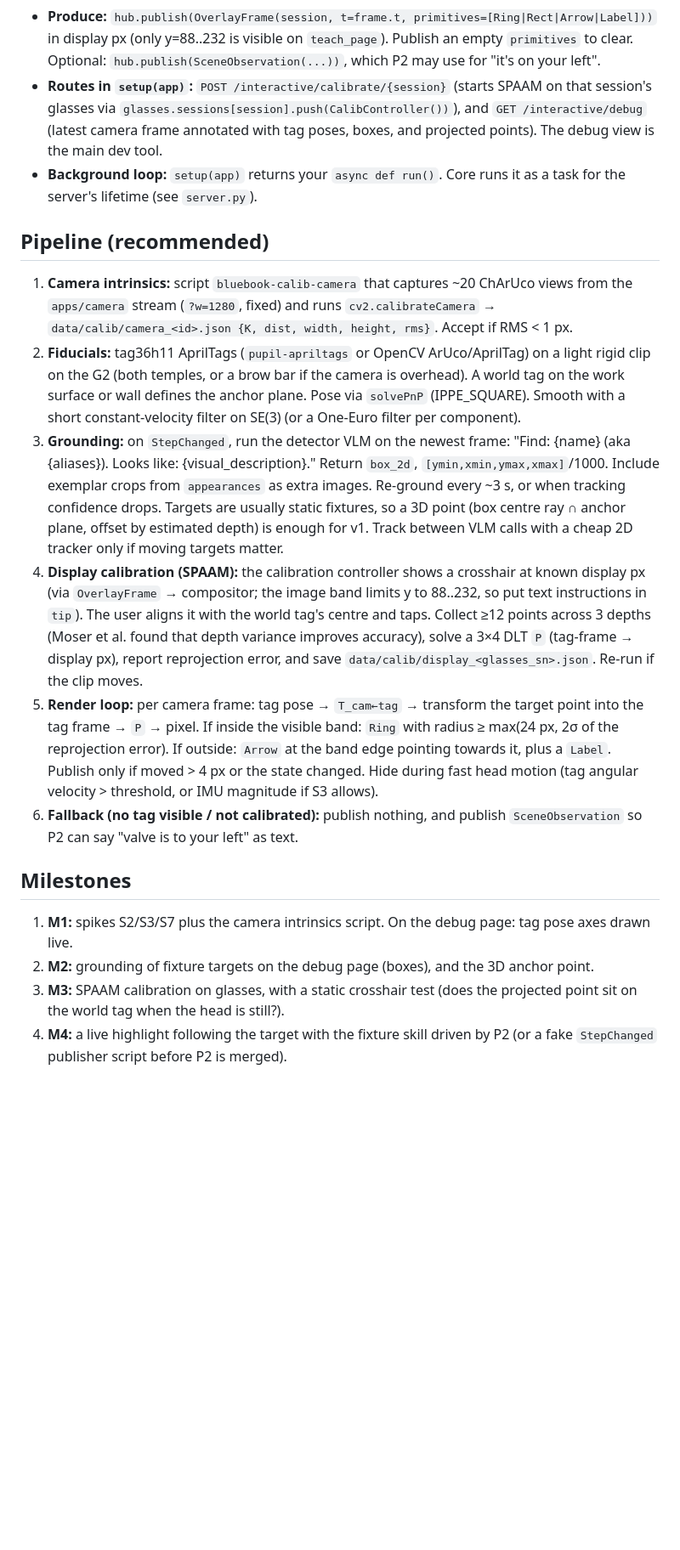
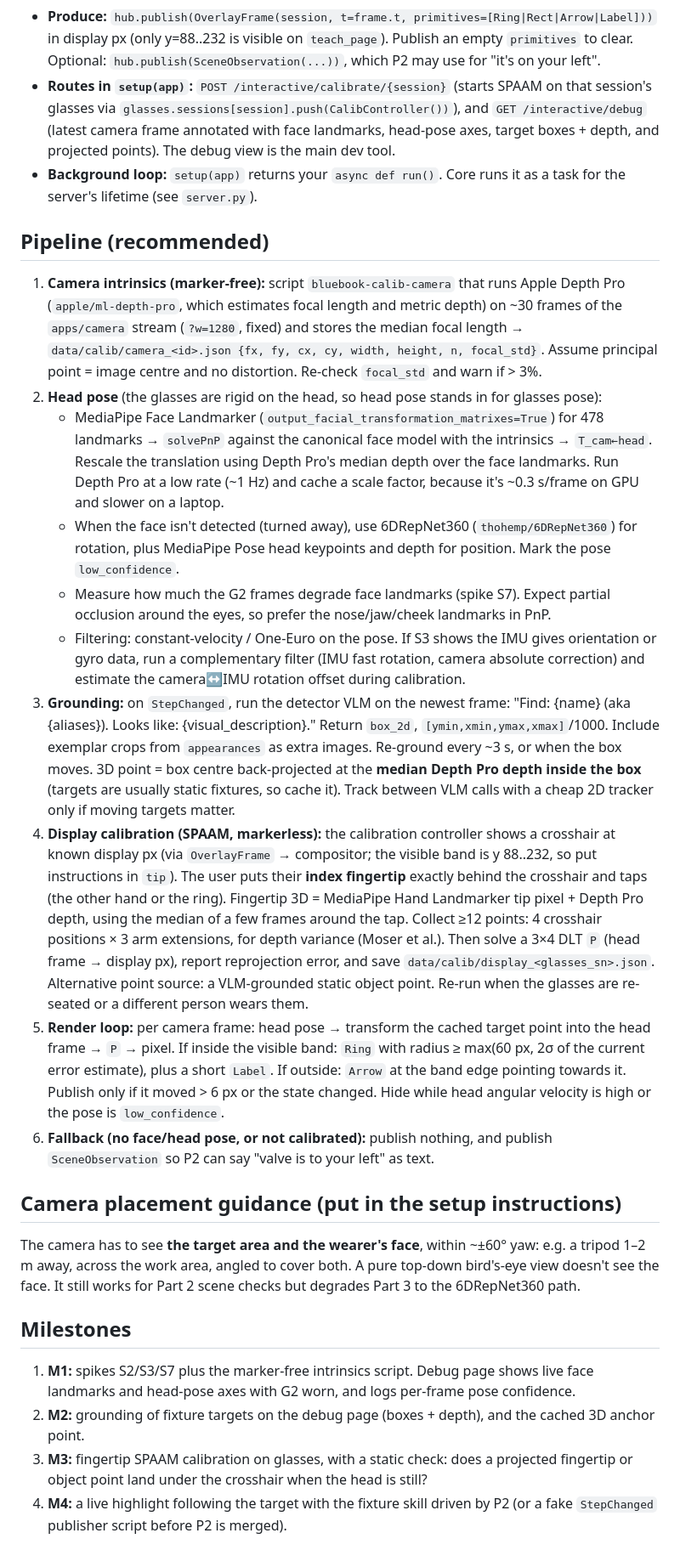
Before and after one commit to rishabhroyy/bluebook, a Markdown page: workstreams/part3-interactive.md, the part around one of its changes. Shown at 85% size. Rendered like a GitHub page; blank space fills up the shorter version.

```diff
--- a/workstreams/part3-interactive.md
+++ b/workstreams/part3-interactive.md
@@ -40,44 +43,65 @@ Not yours: core (contract PR), `apps/**`, P2's controller. **Never** send `SetIm
   Optional: `hub.publish(SceneObservation(...))`, which P2 may use for "it's on your left".
 - **Routes in `setup(app)`:** `POST /interactive/calibrate/{session}` (starts SPAAM on that session's
   glasses via `glasses.sessions[session].push(CalibController())`), and `GET /interactive/debug` (latest
-  camera frame annotated with tag poses, boxes, and projected points). The debug view is the main dev tool.
+  camera frame annotated with face landmarks, head-pose axes, target boxes + depth, and projected points). The debug view is the main dev tool.
 - **Background loop:** `setup(app)` returns your `async def run()`. Core runs it as a task for the
   server's lifetime (see `server.py`).
 
 ## Pipeline (recommended)
 
-1. **Camera intrinsics:** script `bluebook-calib-camera` that captures ~20 ChArUco views from the
-   `apps/camera` stream (`?w=1280`, fixed) and runs `cv2.calibrateCamera` →
-   `data/calib/camera_<id>.json {K, dist, width, height, rms}`. Accept if RMS < 1 px.
-2. **Fiducials:** tag36h11 AprilTags (`pupil-apriltags` or OpenCV ArUco/AprilTag) on a light rigid clip on
-   the G2 (both temples, or a brow bar if the camera is overhead). A world tag on the work surface or
-   wall defines the anchor plane. Pose via `solvePnP` (IPPE_SQUARE). Smooth with a short constant-velocity
-   filter on SE(3) (or a One-Euro filter per component).
+1. **Camera intrinsics (marker-free):** script `bluebook-calib-camera` that runs Apple Depth Pro
+   (`apple/ml-depth-pro`, which estimates focal length and metric depth) on ~30 frames of the
+   `apps/camera` stream (`?w=1280`, fixed) and stores the median focal length →
+   `data/calib/camera_<id>.json {fx, fy, cx, cy, width, height, n, focal_std}`. Assume principal point
+   = image centre and no distortion. Re-check `focal_std` and warn if > 3%.
+2. **Head pose** (the glasses are rigid on the head, so head pose stands in for glasses pose):
+   - MediaPipe Face Landmarker (`output_facial_transformation_matrixes=True`) for 478 landmarks →
+     `solvePnP` against the canonical face model with the intrinsics → `T_cam←head`. Rescale the
+     translation using Depth Pro's median depth over the face landmarks. Run Depth Pro at a low rate
+     (~1 Hz) and cache a scale factor, because it's ~0.3 s/frame on GPU and slower on a laptop.
+   - When the face isn't detected (turned away), use 6DRepNet360 (`thohemp/6DRepNet360`) for rotation,
+     plus MediaPipe Pose head keypoints and depth for position. Mark the pose `low_confidence`.
+   - Measure how much the G2 frames degrade face landmarks (spike S7). Expect partial occlusion
+     around the eyes, so prefer the nose/jaw/cheek landmarks in PnP.
+   - Filtering: constant-velocity / One-Euro on the pose. If S3 shows the IMU gives orientation or
+     gyro data, run a complementary filter (IMU fast rotation, camera absolute correction) and estimate
+     the camera↔IMU rotation offset during calibration.
 3. **Grounding:** on `StepChanged`, run the detector VLM on the newest frame: "Find: {name} (aka
    {aliases}). Looks like: {visual_description}." Return `box_2d`, `[ymin,xmin,ymax,xmax]`/1000. Include
-   exemplar crops from `appearances` as extra images. Re-ground every ~3 s, or when tracking confidence
-   drops. Targets are usually static fixtures, so a 3D point (box centre ray ∩ anchor plane, offset by
-   estimated depth) is enough for v1. Track between VLM calls with a cheap 2D tracker only if moving
+   exemplar crops from `appearances` as extra images. Re-ground every ~3 s, or when the box moves.
+   3D point = box centre back-projected at the **median Depth Pro depth inside the box** (targets are
+   usually static fixtures, so cache it). Track between VLM calls with a cheap 2D tracker only if moving
    targets matter.
-4. **Display calibration (SPAAM):** the calibration controller shows a crosshair at known display px
-   (via `OverlayFrame` → compositor; the image band limits y to 88..232, so put text instructions
-   in `tip`). The user aligns it with the world tag's centre and taps. Collect ≥12 points across 3 depths
-   (Moser et al. found that depth variance improves accuracy), solve a 3×4 DLT `P` (tag-frame → display px),
-   report reprojection error, and save `data/calib/display_<glasses_sn>.json`. Re-run if the clip moves.
-5. **Render loop:** per camera frame: tag pose → `T_cam←tag` → transform the target point into the tag frame → `P` →
-   pixel. If inside the visible band: `Ring` with radius ≥ max(24 px, 2σ of the reprojection error).
-   If outside: `Arrow` at the band edge pointing towards it, plus a `Label`. Publish only if moved > 4 px or the
-   state changed. Hide during fast head motion (tag angular velocity > threshold, or IMU magnitude
-   if S3 allows).
-6. **Fallback (no tag visible / not calibrated):** publish nothing, and publish `SceneObservation` so P2
-   can say "valve is to your left" as text.
+4. **Display calibration (SPAAM, markerless):** the calibration controller shows a crosshair at known
+   display px (via `OverlayFrame` → compositor; the visible band is y 88..232, so put instructions in
+   `tip`). The user puts their **index fingertip** exactly behind the crosshair and taps (the other
+   hand or the ring). Fingertip 3D = MediaPipe Hand Landmarker tip pixel + Depth Pro depth, using
+   the median of a few frames around the tap. Collect ≥12 points: 4 crosshair positions × 3 arm
+   extensions, for depth variance (Moser et al.). Then solve a 3×4 DLT `P` (head frame → display px),
+   report reprojection error, and save `data/calib/display_<glasses_sn>.json`. Alternative point
+   source: a VLM-grounded static object point. Re-run when the glasses are re-seated or a different
+   person wears them.
+5. **Render loop:** per camera frame: head pose → transform the cached target point into the head frame →
+   `P` → pixel. If inside the visible band: `Ring` with radius ≥ max(60 px, 2σ of the current error
+   estimate), plus a short `Label`. If outside: `Arrow` at the band edge pointing towards it. Publish only if
+   it moved > 6 px or the state changed. Hide while head angular velocity is high or the pose is
+   `low_confidence`.
+6. **Fallback (no face/head pose, or not calibrated):** publish nothing, and publish `SceneObservation`
+   so P2 can say "valve is to your left" as text.
+
+## Camera placement guidance (put in the setup instructions)
+
+The camera has to see **the target area and the wearer's face**, within ~±60° yaw: e.g. a tripod 1–2 m
+away, across the work area, angled to cover both. A pure top-down bird's-eye view doesn't see the face.
+It still works for Part 2 scene checks but degrades Part 3 to the 6DRepNet360 path.
 
 ## Milestones
 
-1. **M1:** spikes S2/S3/S7 plus the camera intrinsics script. On the debug page: tag pose axes drawn live.
-2. **M2:** grounding of fixture targets on the debug page (boxes), and the 3D anchor point.
-3. **M3:** SPAAM calibration on glasses, with a static crosshair test (does the projected point sit on the
-   world tag when the head is still?).
+1. **M1:** spikes S2/S3/S7 plus the marker-free intrinsics script. Debug page shows live face landmarks
+   and head-pose axes with G2 worn, and logs per-frame pose confidence.
+2. **M2:** grounding of fixture targets on the debug page (boxes + depth), and the cached 3D anchor point.
+3. **M3:** fingertip SPAAM calibration on glasses, with a static check: does a projected fingertip
+   or object point land under the crosshair when the head is still?
 4. **M4:** a live highlight following the target with the fixture skill driven by P2 (or a fake
    `StepChanged` publisher script before P2 is merged).
 
```
Also changed, not shown: other parts of workstreams/part3-interactive.md (+13 -5 lines), docs/DESIGN.md (+52 -21 lines).
